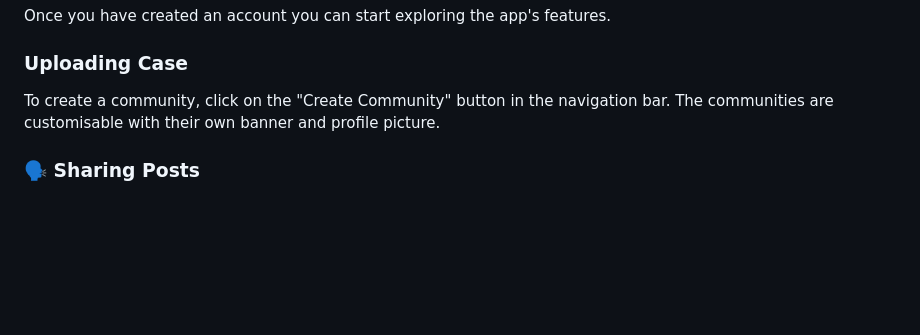
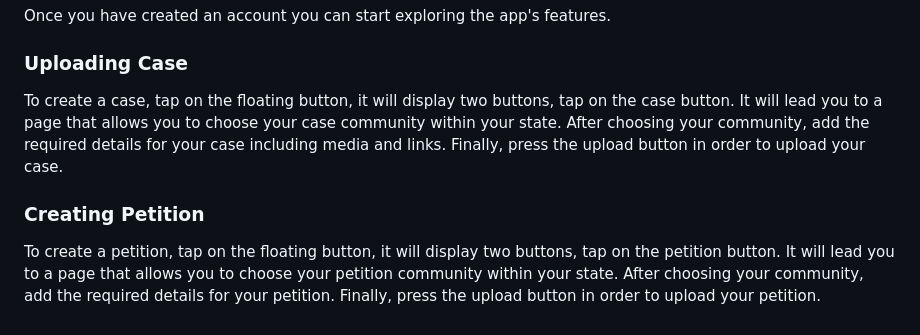
Before and after one commit to Ahmadu-Suleiman/CASE, a Markdown page: README.md, the part around the change. GitHub-like rendering; blank space fills up the shorter version.

```diff
--- a/README.md
+++ b/README.md
@@ -75,6 +75,8 @@ Once you have created an account you can start exploring the app's features.
 
 ### Uploading Case
 
-To create a community, click on the "Create Community" button in the navigation bar. The communities are customisable with their own banner and profile picture.
+To create a case, tap on the floating button, it will display two buttons, tap on the case button. It will lead you to a page that allows you to choose your case community within your state. After choosing your community, add the required details for your case including media and links. Finally, press the upload button in order to upload your case.
 
-### 🗣️ Sharing Posts
+### Creating Petition
+
+To create a petition, tap on the floating button, it will display two buttons, tap on the petition button. It will lead you to a page that allows you to choose your petition community within your state. After choosing your community, add the required details for your petition. Finally, press the upload button in order to upload your petition.
```
